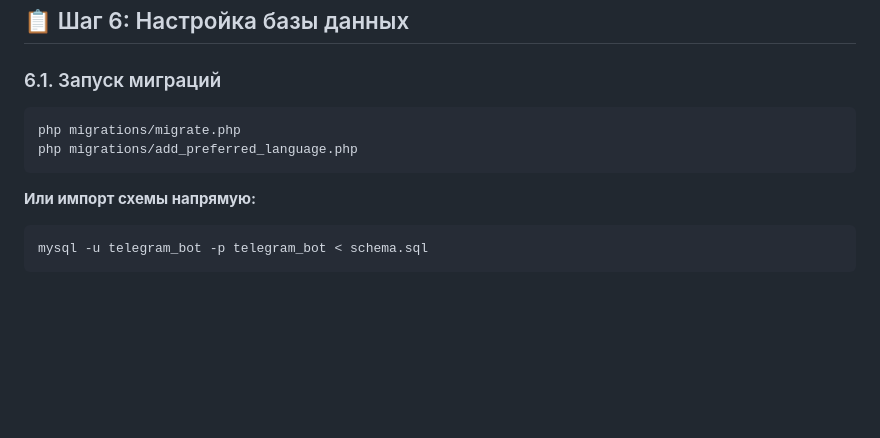
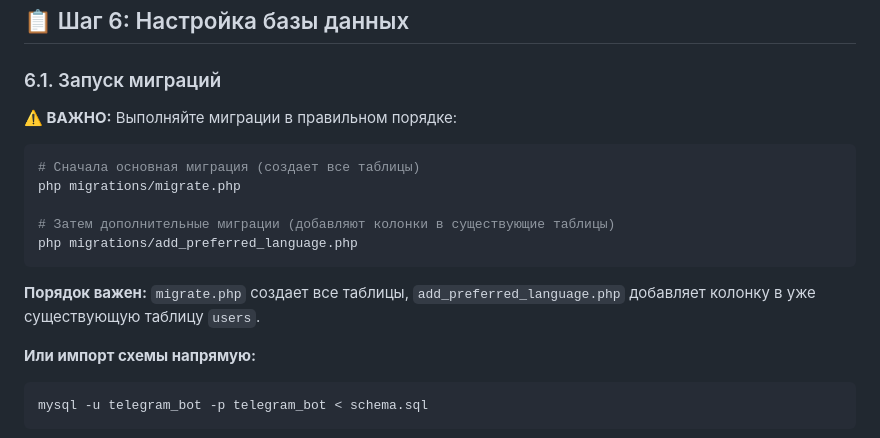
Before and after one commit to alexevil1979/botsalebestweb, a Markdown page: DEPLOY_GUIDE.md, the part around the change. Drawn GitHub-style; blank space fills up the shorter version.

Commit message:
Update DEPLOY_GUIDE.md with correct migration order

````diff
--- a/DEPLOY_GUIDE.md
+++ b/DEPLOY_GUIDE.md
@@ -172,10 +172,18 @@ composer install --no-dev --optimize-autoloader
 ## 📋 Шаг 6: Настройка базы данных
 
 ### 6.1. Запуск миграций
+
+**⚠️ ВАЖНО:** Выполняйте миграции в правильном порядке:
+
 ```bash
+# Сначала основная миграция (создает все таблицы)
 php migrations/migrate.php
+
+# Затем дополнительные миграции (добавляют колонки в существующие таблицы)
 php migrations/add_preferred_language.php
 ```
+
+**Порядок важен:** `migrate.php` создает все таблицы, `add_preferred_language.php` добавляет колонку в уже существующую таблицу `users`.
 
 **Или импорт схемы напрямую:**
 ```bash
````
